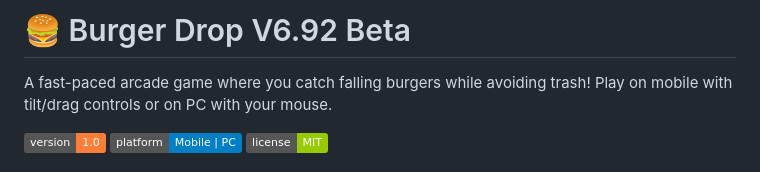
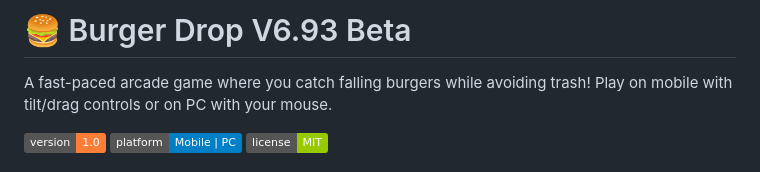
Before and after one commit to BHALEYART/burger_drop_mobile, a Markdown page: README.md, the part around the change. Rendered like a GitHub page; badges without logos.

```diff
--- a/README.md
+++ b/README.md
@@ -1,4 +1,4 @@
-# 🍔 Burger Drop V6.92 Beta
+# 🍔 Burger Drop V6.93 Beta
 
 A fast-paced arcade game where you catch falling burgers while avoiding trash! Play on mobile with tilt/drag controls or on PC with your mouse.
 
```
